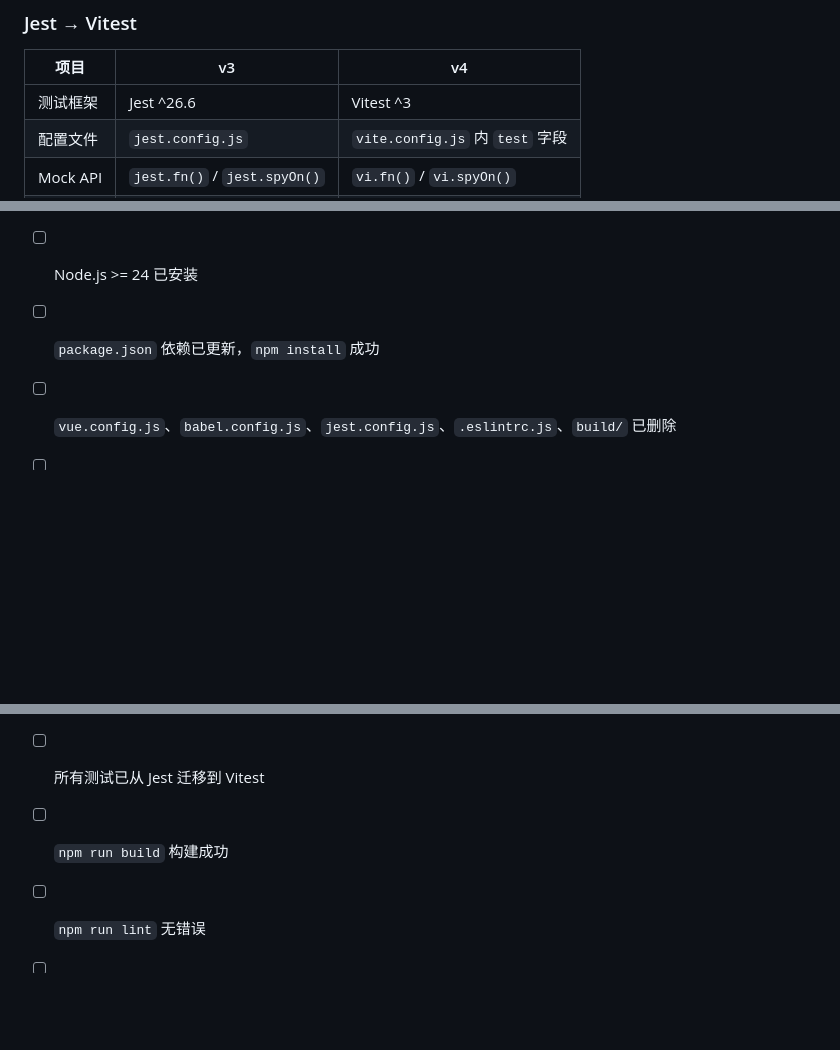
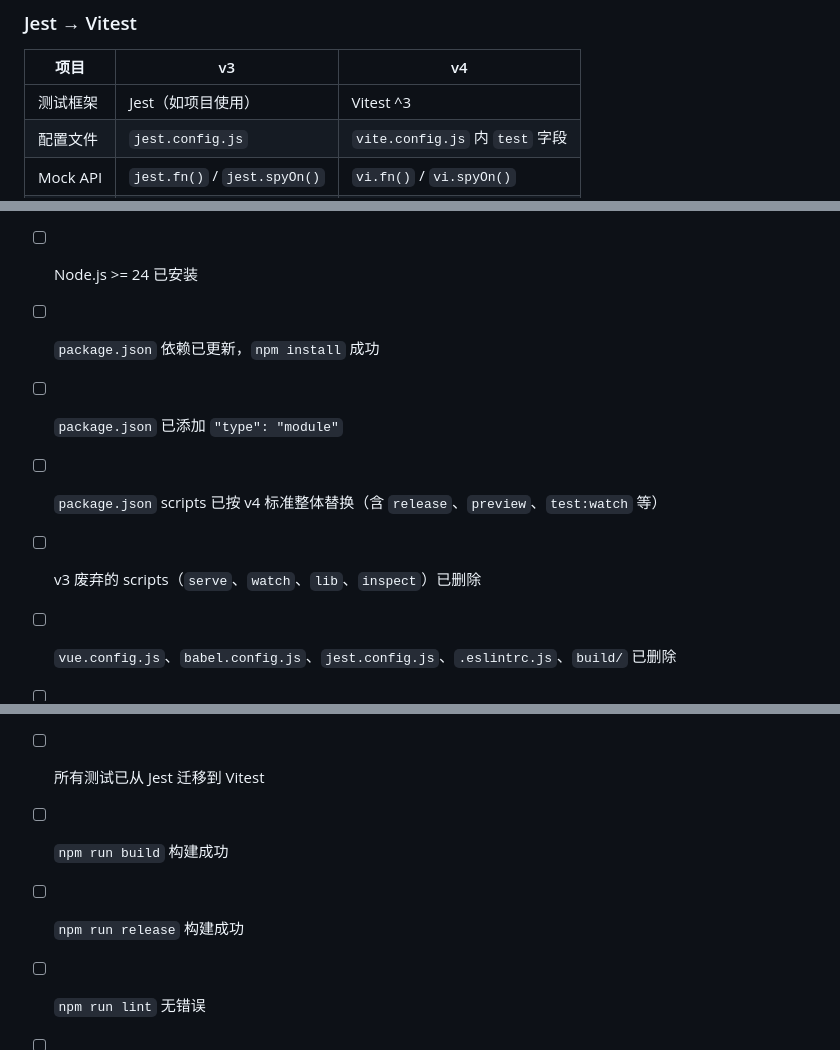
Before and after one commit to oasmobile/slimvue, a Markdown page: docs/manual/migration-v4.md, 3 parts joined by grey strips. Rendered like a GitHub page; blank space fills up the shorter version.

Commit message:
*(docs) by Kiro: doc review 修正
- migration-tools.md: 补充工具局限性说明（不重命名 key、不添加/删除 scripts）
- migration-v4.md: checklist 补充 scripts 完整性、type:module、release 验证项
- migration-v4.md: Jest 版本号修正为条件描述（v3 模板本身不含 Jest）

```diff
--- a/docs/manual/migration-v4.md
+++ b/docs/manual/migration-v4.md
@@ -286,7 +286,7 @@ v4 在 `package.json` 中声明 `"engines": { "node": ">=24" }`，并在 `build`
 
 | 项目 | v3 | v4 |
 |------|-----|-----|
-| 测试框架 | Jest ^26.6 | Vitest ^3 |
+| 测试框架 | Jest（如项目使用） | Vitest ^3 |
 | 配置文件 | `jest.config.js` | `vite.config.js` 内 `test` 字段 |
 | Mock API | `jest.fn()` / `jest.spyOn()` | `vi.fn()` / `vi.spyOn()` |
 | 测试环境 | jsdom（Jest 内置） | jsdom（需显式配置） |
@@ -599,6 +599,9 @@ SlimVue v4 提供两个 CLI 工具辅助迁移，可自动完成部分步骤并
 - [ ] `SlimVueBridgeInterface` 实现类已适配类型声明
 - [ ] Node.js >= 24 已安装
 - [ ] `package.json` 依赖已更新，`npm install` 成功
+- [ ] `package.json` 已添加 `"type": "module"`
+- [ ] `package.json` scripts 已按 v4 标准整体替换（含 `release`、`preview`、`test:watch` 等）
+- [ ] v3 废弃的 scripts（`serve`、`watch`、`lib`、`inspect`）已删除
 - [ ] `vue.config.js`、`babel.config.js`、`jest.config.js`、`.eslintrc.js`、`build/` 已删除
 - [ ] `vite.config.js` 已创建
 - [ ] `eslint.config.js`（flat config）已创建
@@ -607,5 +610,6 @@ SlimVue v4 提供两个 CLI 工具辅助迁移，可自动完成部分步骤并
 - [ ] 所有组件已迁移到 `<script setup>` + Composition API
 - [ ] 所有测试已从 Jest 迁移到 Vitest
 - [ ] `npm run build` 构建成功
+- [ ] `npm run release` 构建成功
 - [ ] `npm run lint` 无错误
 - [ ] `npm run test` 全部通过
```
Also changed, not shown: docs/manual/migration-tools.md (+3 -1 lines).
